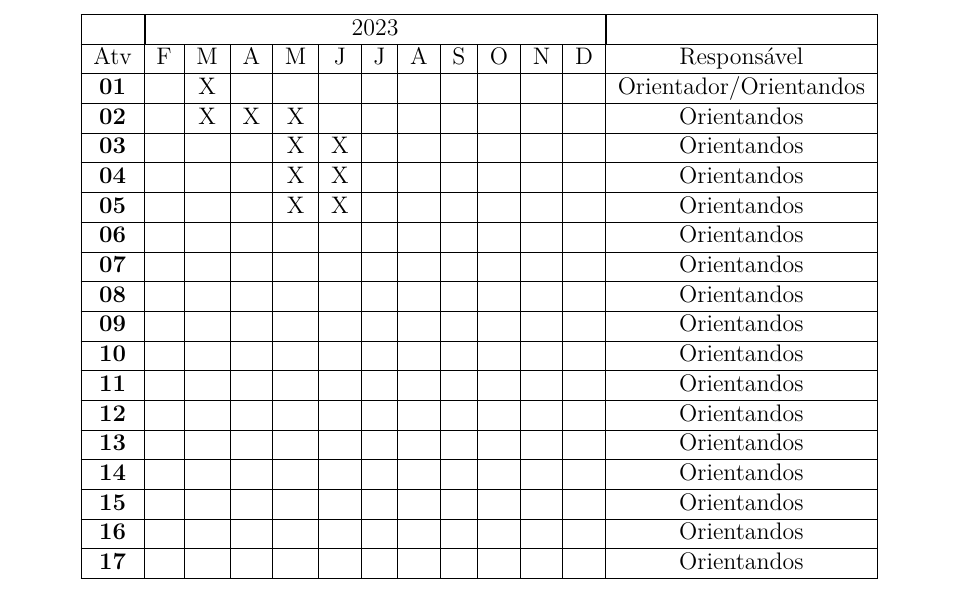
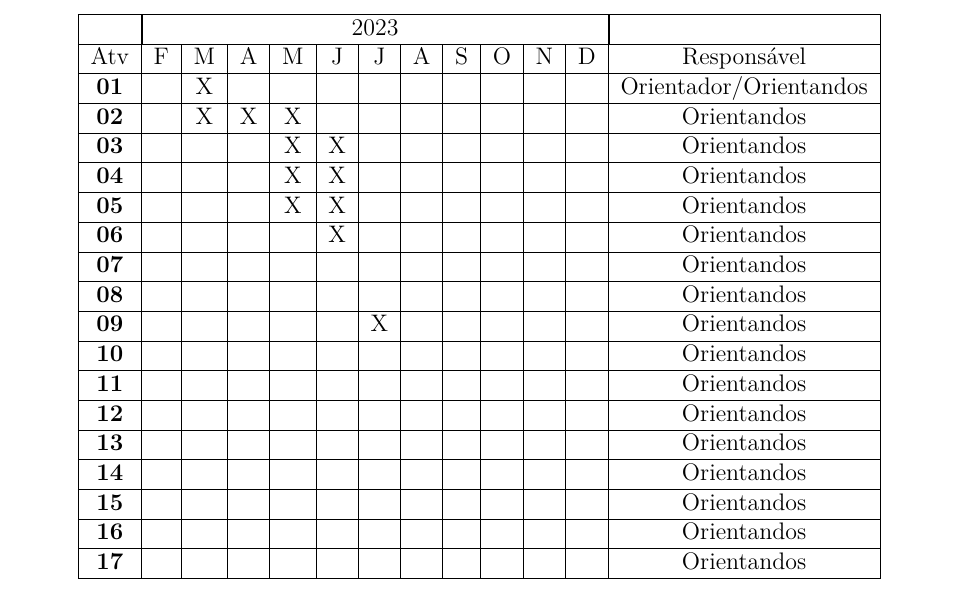
Before and after one commit to empregai/tcc-latex, a LaTeX thesis (main.tex, which reads chapters/3-chapter.tex): part of page 22 of 42, cut so that both start at the same text. Compiled offline with pdfLaTeX.

Commit message:
cronograma

```diff
--- a/chapters/3-chapter.tex
+++ b/chapters/3-chapter.tex
@@ -40,10 +40,10 @@ Definimos o cronograma de atividades para desenvolvimento do trabalho de conclus
         \hline \textbf{03} & & & & X& X& & & & & & & Orientandos\\
         \hline \textbf{04} & & & & X& X& & & & & & & Orientandos\\
         \hline \textbf{05} & & & & X& X& & & & & & & Orientandos\\
-        \hline \textbf{06} & & & & & & & & & & & & Orientandos\\
+        \hline \textbf{06} & & & & & X& & & & & & & Orientandos\\
         \hline \textbf{07} & & & & & & & & & & & & Orientandos\\
         \hline \textbf{08} & & & & & & & & & & & & Orientandos\\
-        \hline \textbf{09} & & & & & & & & & & & & Orientandos\\
+        \hline \textbf{09} & & & & & & X& & & & & & Orientandos\\
         \hline \textbf{10} & & & & & & & & & & & & Orientandos\\
         \hline \textbf{11} & & & & & & & & & & & & Orientandos\\
         \hline \textbf{12} & & & & & & & & & & & & Orientandos\\
```
